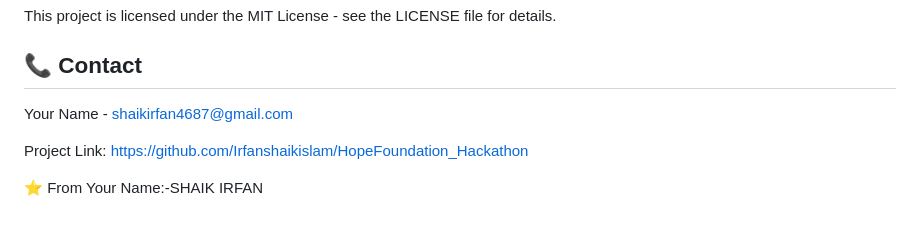
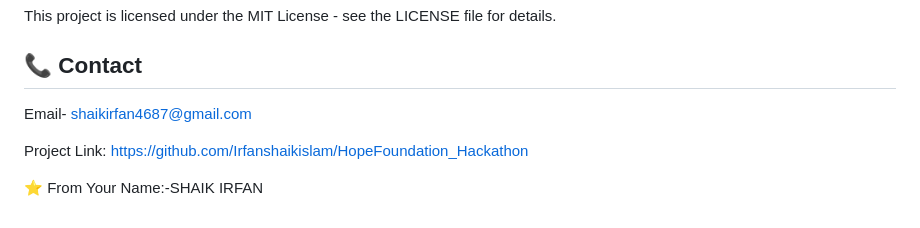
Before and after one commit to Irfanshaikislam/HopeFoundation_Hackathon, a Markdown page: README.md, the part around the change. Rendered like a GitHub page.

```diff
--- a/README.md
+++ b/README.md
@@ -129,7 +129,7 @@ This project is licensed under the MIT License - see the LICENSE file for detail
 
 📞 Contact
 -------------------------
-Your Name - shaikirfan4687@gmail.com
+Email- shaikirfan4687@gmail.com
 
 Project Link: https://github.com/Irfanshaikislam/HopeFoundation_Hackathon
 
```
